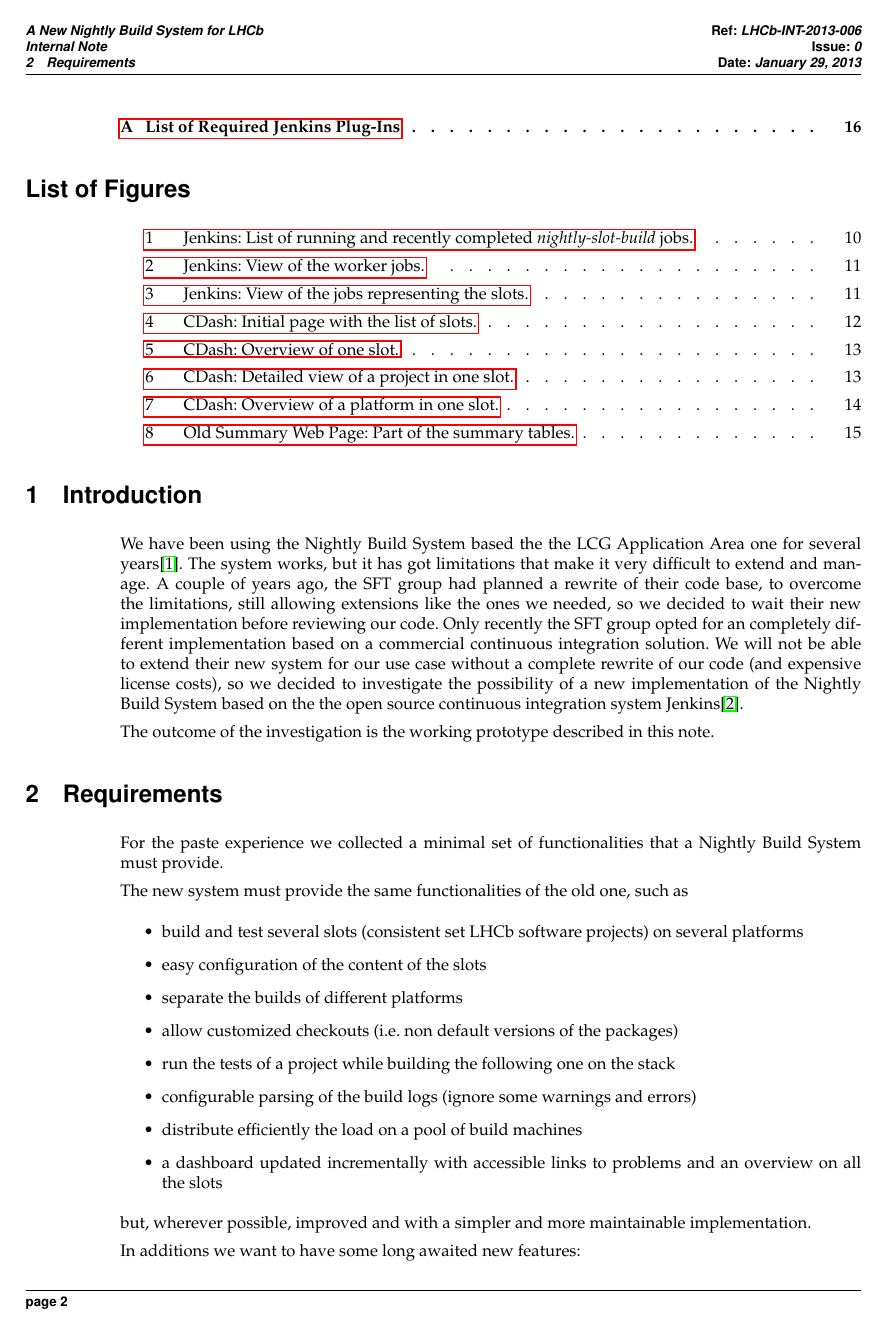
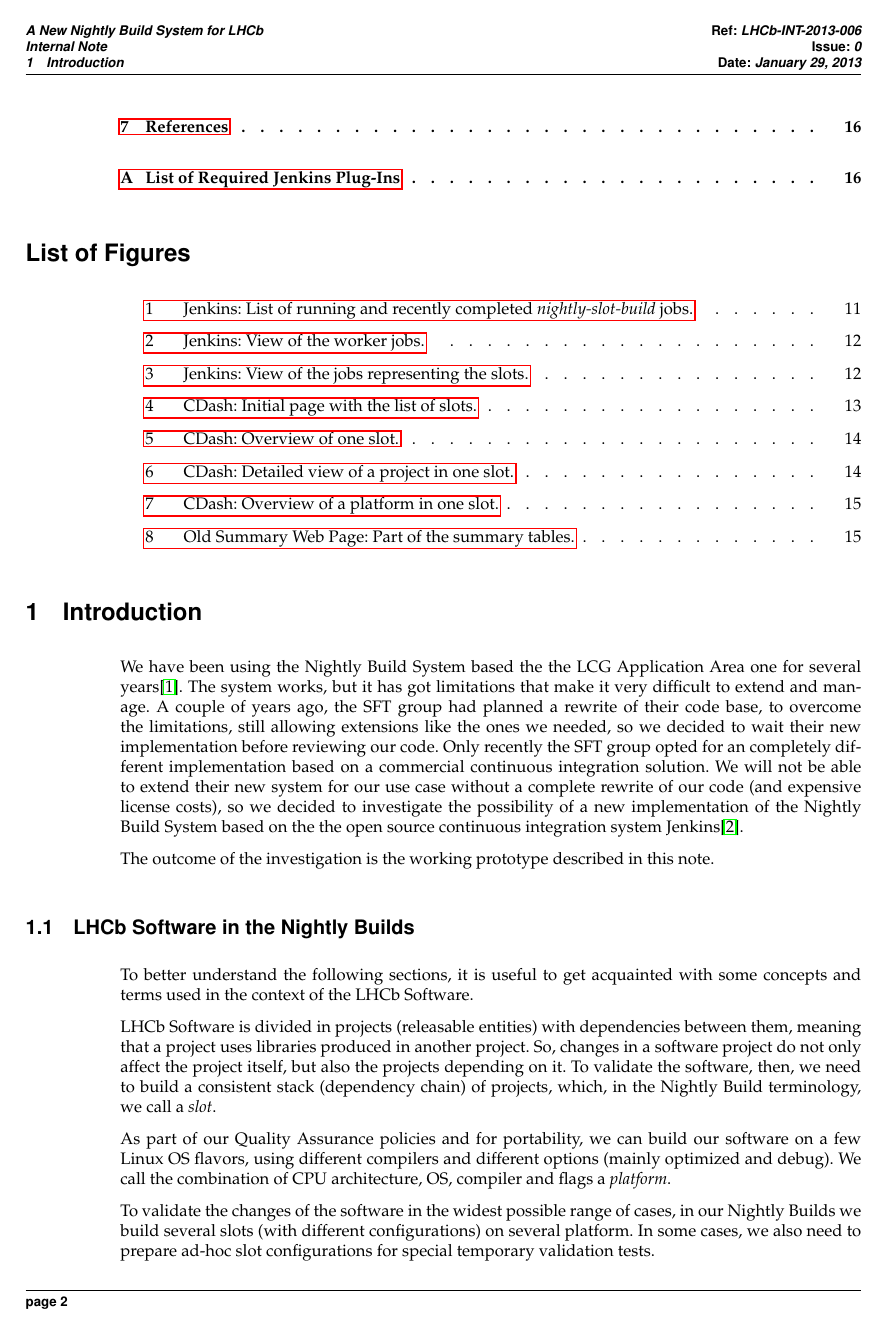
Before and after one commit to LHCbDev/lhcbpr2all, a LaTeX document (docs/note/LHCb-INT-2013-006.tex): page 4 of 18 before the commit and page 4 of 19 after it. Compiled offline with pdfLaTeX.

Commit message:
note: added terminology to the introduction

```diff
--- a/docs/note/LHCb-INT-2013-006.tex
+++ b/docs/note/LHCb-INT-2013-006.tex
@@ -67,14 +67,34 @@ system Jenkins\cite{Jenkins}.
 The outcome of the investigation is the working prototype described in this
 note.
 
+\subsection{LHCb Software in the Nightly Builds}
+To better understand the following sections, it is useful to get acquainted with
+some concepts and terms used in the context of the LHCb Software.
+
+LHCb Software is divided in projects (releasable entities) with dependencies
+between them, meaning that a project uses libraries produced in another project.
+So, changes in a software project do not only affect the project itself, but
+also the projects depending on it.  To validate the software, then, we need to
+build a consistent stack (dependency chain) of projects, which, in the Nightly
+Build terminology, we call a \emph{slot}.
+
+As part of our Quality Assurance policies and for portability, we can build our
+software on a few Linux OS flavors, using different compilers and different
+options (mainly optimized and debug).  We call the combination of CPU
+architecture, OS, compiler and flags a \emph{platform}.
+
+To validate the changes of the software in the widest possible range of cases,
+in our Nightly Builds we build several slots (with different configurations) on
+several platform.  In some cases, we also need to prepare ad-hoc slot
+configurations for special temporary validation tests.
+
 \section{Requirements}
 For the paste experience we collected a minimal set of functionalities that a
 Nightly Build System must provide.
 
 The new system must provide the same functionalities of the old one, such as
 \begin{itemize}
-  \item build and test several slots (consistent set LHCb software projects) on
-several platforms
+  \item build and test several slots on several platforms
   \item easy configuration of the content of the slots
   \item separate the builds of different platforms
   \item allow customized checkouts (i.e. non default versions of the packages)
```
